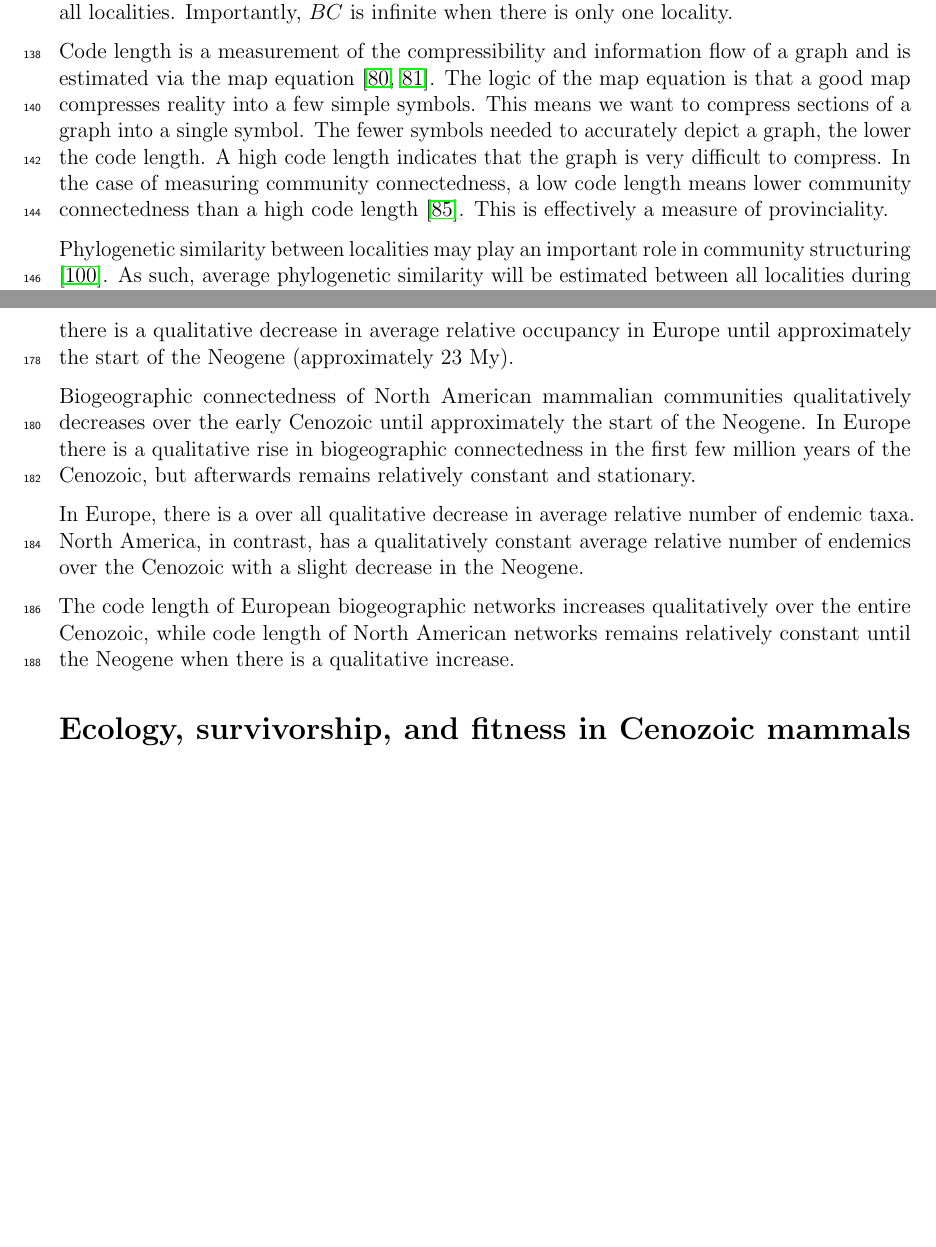
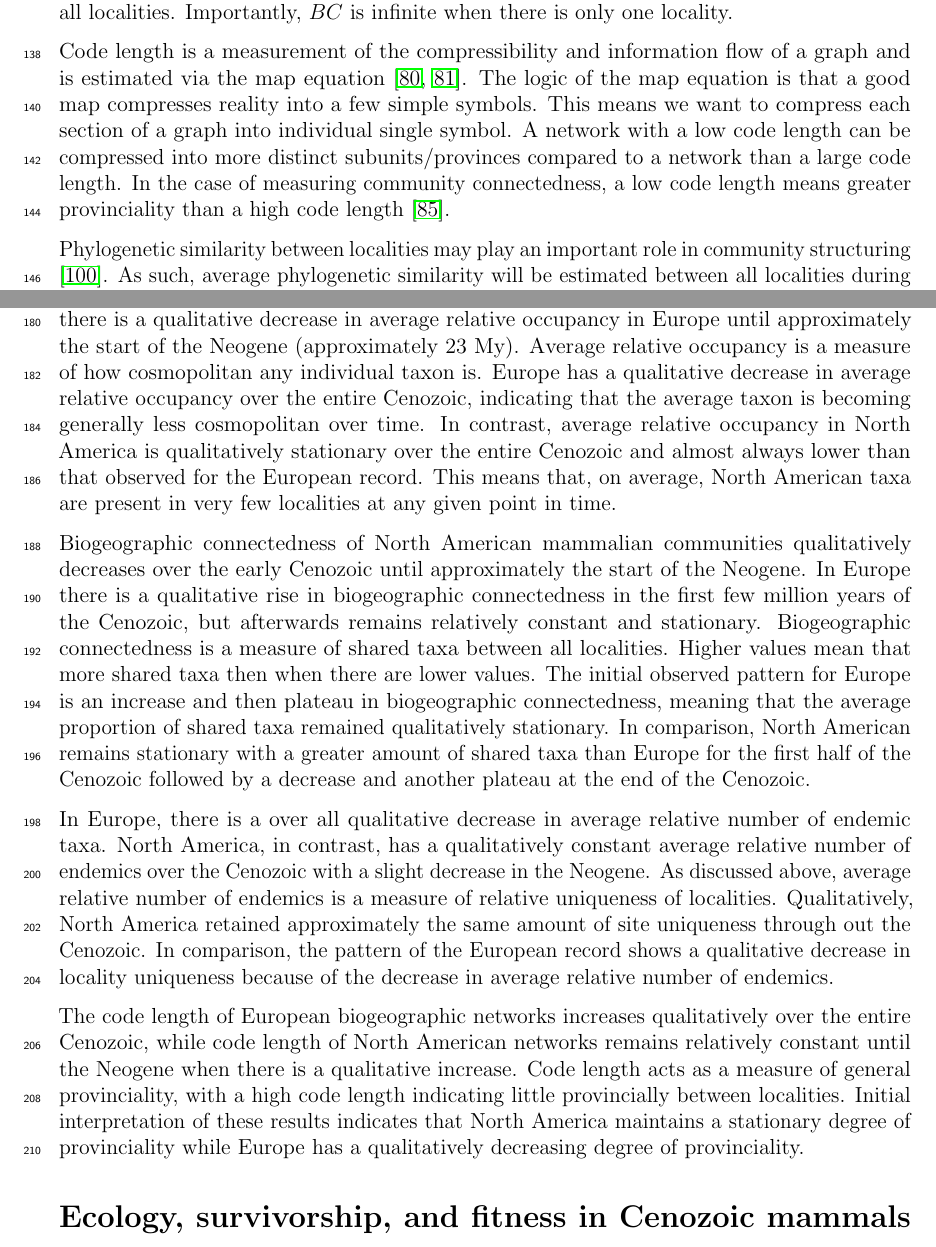
Before and after one commit to psmits/dissertation, a LaTeX document (proposal/proposal_doc.tex): two parts of pages 5 and 7 of 23 before the commit and two parts of pages 5 and 7 of 24 after it, joined at a grey line, cut so that both start at the same text, the shorter picture padded with empty space. Compiled offline with pdfLaTeX.

Commit message:
cosmo prov initial results

```diff
--- a/proposal/proposal_doc.tex
+++ b/proposal/proposal_doc.tex
@@ -121,7 +121,7 @@ where \(N\) is as the number of taxa present in the biogeographic network and \(
 %\end{equation}
 where \(O\) is the total number of taxonomic occurrences. \(BC\) ranges from 0 to 1, with 0 meaning that each locality completely disconnected from all other localities and 1 indicating all that taxa shared between all localities. Importantly, \(BC\) is infinite when there is only one locality.
 
-Code length is a measurement of the compressibility and information flow of a graph and is estimated via the map equation \citep{Rosvall2008,Rosvall2010b}. The logic of the map equation is that a good map compresses reality into a few simple symbols. This means we want to compress sections of a graph into a single symbol. The fewer symbols needed to accurately depict a graph, the lower the code length. A high code length indicates that the graph is very difficult to compress. In the case of measuring community connectedness, a low code length means lower community connectedness than a high code length \citep{Sidor2013}. This is effectively a measure of provinciality.
+Code length is a measurement of the compressibility and information flow of a graph and is estimated via the map equation \citep{Rosvall2008,Rosvall2010b}. The logic of the map equation is that a good map compresses reality into a few simple symbols. This means we want to compress each section of a graph into individual single symbol. A network with a low code length can be compressed into more distinct subunits/provinces compared to a network than a large code length. In the case of measuring community connectedness, a low code length means greater provinciality than a high code length \citep{Sidor2013}.
 
 Phylogenetic similarity between localities may play an important role in community structuring \citep{Webb2002}. As such, average phylogenetic similarity will be estimated between all localities during a time bin. As a preliminary approach, for every pairwise combination of localities an informal phylogeny will be constructed for the pool of all taxa present in both localities. This informal phylogeny will be based solely on available taxonomic information such as order, family, and genus assignments. The average patristic distance between all taxa will then be estimated. The average of all pairwise comparisons per bin can then be used in partial correlations and modeling questions for understanding what best explain patterns of community connectedness.
 
@@ -142,13 +142,15 @@ I have calculated, at least provisionally, the community connectedness patterns
   \label{fig:mam_tot}
 \end{figure}
 
-While average relative occupancy remains relatively stationary and constant for North America, there is a qualitative decrease in average relative occupancy in Europe until approximately the start of the Neogene (approximately 23 My).
+Almost all four of the network statistics are extremely volatile over the Cenozoic, especially for the European record compared to the North American record (Fig. \ref{fig:mam_tot}). However, there some interesting qualitative patterns as illustrated by the generalized additive model smooth.
 
-Biogeographic connectedness of North American mammalian communities qualitatively decreases over the early Cenozoic until approximately the start of the Neogene. In Europe there is a qualitative rise in biogeographic connectedness in the first few million years of the Cenozoic, but afterwards remains relatively constant and stationary.
+Average relative occupancy remains relatively stationary and constant for North America, there is a qualitative decrease in average relative occupancy in Europe until approximately the start of the Neogene (approximately 23 My). Average relative occupancy is a measure of how cosmopolitan any individual taxon is. Europe has a qualitative decrease in average relative occupancy over the entire Cenozoic, indicating that the average taxon is becoming generally less cosmopolitan over time. In contrast, average relative occupancy in North America is qualitatively stationary over the entire Cenozoic and almost always lower than that observed for the European record. This means that, on average, North American taxa are present in very few localities at any given point in time.
 
-In Europe, there is a over all qualitative decrease in average relative number of endemic taxa. North America, in contrast, has a qualitatively constant average relative number of endemics over the Cenozoic with a slight decrease in the Neogene.
+Biogeographic connectedness of North American mammalian communities qualitatively decreases over the early Cenozoic until approximately the start of the Neogene. In Europe there is a qualitative rise in biogeographic connectedness in the first few million years of the Cenozoic, but afterwards remains relatively constant and stationary. Biogeographic connectedness is a measure of shared taxa between all localities. Higher values mean that more shared taxa then when there are lower values. The initial observed pattern for Europe is an increase and then plateau in biogeographic connectedness, meaning that the average proportion of shared taxa remained qualitatively stationary. In comparison, North American remains stationary with a greater amount of shared taxa than Europe for the first half of the Cenozoic followed by a decrease and another plateau at the end of the Cenozoic.
 
-The code length of European biogeographic networks increases qualitatively over the entire Cenozoic, while code length of North American networks remains relatively constant until the Neogene when there is a qualitative increase.
+In Europe, there is a over all qualitative decrease in average relative number of endemic taxa. North America, in contrast, has a qualitatively constant average relative number of endemics over the Cenozoic with a slight decrease in the Neogene. As discussed above, average relative number of endemics is a measure of relative uniqueness of localities. Qualitatively, North America retained approximately the same amount of site uniqueness through out the Cenozoic. In comparison, the pattern of the European record shows a qualitative decrease in locality uniqueness because of the decrease in average relative number of endemics.
+
+The code length of European biogeographic networks increases qualitatively over the entire Cenozoic, while code length of North American networks remains relatively constant until the Neogene when there is a qualitative increase. Code length acts as a measure of general provinciality, with a high code length indicating little provincially between localities. Initial interpretation of these results indicates that North America maintains a stationary degree of provinciality while Europe has a qualitatively decreasing degree of provinciality. %The European results are consistent with the decrease in average relative number of endemics however is inconsistent with the decrease
 
 
 \section{Ecology, survivorship, and fitness in Cenozoic mammals}
```
Also changed, not shown: proposal/proposal_doc.pdf.
